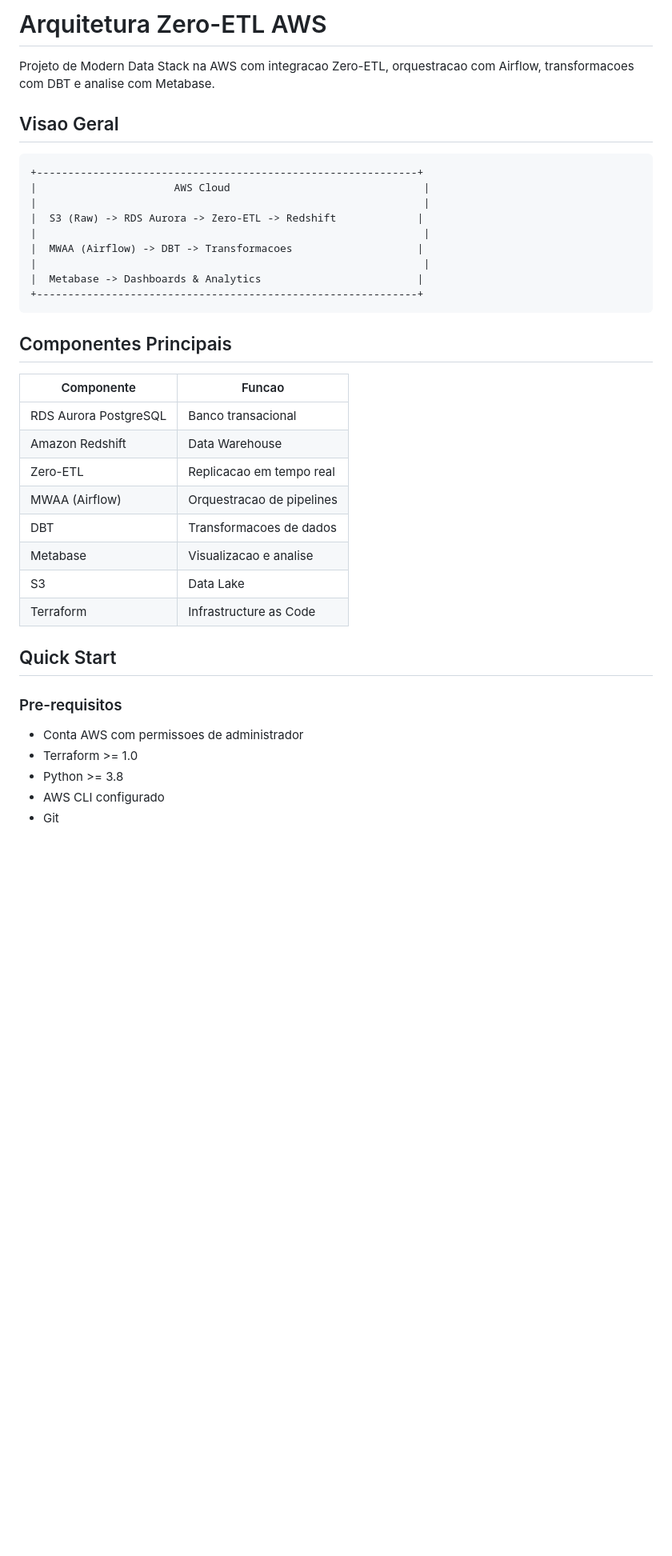
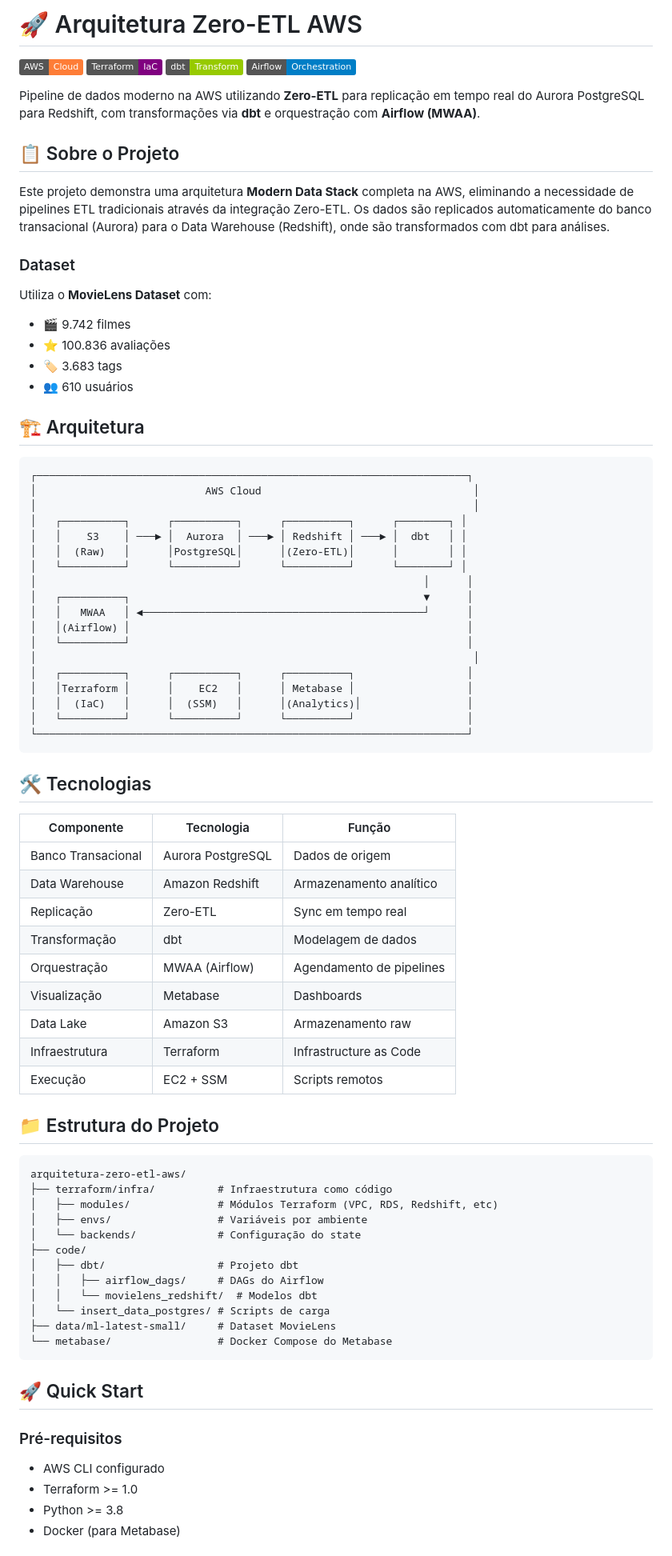
Before and after one commit to euvanessa-prado/arquitetura_zero_etl, a Markdown page: README.md, the part around one of its changes. Shown at 80% size. Rendered like a GitHub page; badges without logos; blank space fills up the shorter version.

````diff
--- a/README.md
+++ b/README.md
@@ -1,40 +1,82 @@
-# Arquitetura Zero-ETL AWS
+# 🚀 Arquitetura Zero-ETL AWS
 
-Projeto de Modern Data Stack na AWS com integracao Zero-ETL, orquestracao com Airflow, transformacoes com DBT e analise com Metabase.
+[![AWS](https://img.shields.io/badge/AWS-Cloud-orange?logo=amazon-aws)](https://aws.amazon.com/)
+[![Terraform](https://img.shields.io/badge/Terraform-IaC-purple?logo=terraform)](https://www.terraform.io/)
+[![dbt](https://img.shields.io/badge/dbt-Transform-green?logo=dbt)](https://www.getdbt.com/)
+[![Airflow](https://img.shields.io/badge/Airflow-Orchestration-blue?logo=apache-airflow)](https://airflow.apache.org/)
 
-## Visao Geral
+Pipeline de dados moderno na AWS utilizando **Zero-ETL** para replicação em tempo real do Aurora PostgreSQL para Redshift, com transformações via **dbt** e orquestração com **Airflow (MWAA)**.
+
+## 📋 Sobre o Projeto
+
+Este projeto demonstra uma arquitetura **Modern Data Stack** completa na AWS, eliminando a necessidade de pipelines ETL tradicionais através da integração Zero-ETL. Os dados são replicados automaticamente do banco transacional (Aurora) para o Data Warehouse (Redshift), onde são transformados com dbt para análises.
+
+### Dataset
+Utiliza o **MovieLens Dataset** com:
+- 🎬 9.742 filmes
+- ⭐ 100.836 avaliações
+- 🏷️ 3.683 tags
+- 👥 610 usuários
+
+## 🏗️ Arquitetura
 
 ```
-+-------------------------------------------------------------+
-|                      AWS Cloud                               |
-|                                                              |
-|  S3 (Raw) -> RDS Aurora -> Zero-ETL -> Redshift             |
-|                                                              |
-|  MWAA (Airflow) -> DBT -> Transformacoes                    |
-|                                                              |
-|  Metabase -> Dashboards & Analytics                         |
-+-------------------------------------------------------------+
+┌─────────────────────────────────────────────────────────────────────┐
+│                           AWS Cloud                                  │
+│                                                                      │
+│   ┌──────────┐      ┌──────────┐      ┌──────────┐      ┌────────┐ │
+│   │    S3    │ ───► │  Aurora  │ ───► │ Redshift │ ───► │  dbt   │ │
+│   │  (Raw)   │      │PostgreSQL│      │(Zero-ETL)│      │        │ │
+│   └──────────┘      └──────────┘      └──────────┘      └────────┘ │
+│                                                              │      │
+│   ┌──────────┐                                               ▼      │
+│   │   MWAA   │ ◄─────────────────────────────────────────────┘      │
+│   │(Airflow) │                                                      │
+│   └──────────┘                                                      │
+│                                                                      │
+│   ┌──────────┐      ┌──────────┐      ┌──────────┐                  │
+│   │Terraform │      │    EC2   │      │ Metabase │                  │
+│   │  (IaC)   │      │  (SSM)   │      │(Analytics)│                 │
+│   └──────────┘      └──────────┘      └──────────┘                  │
+└─────────────────────────────────────────────────────────────────────┘
 ```
 
-## Componentes Principais
+## 🛠️ Tecnologias
 
-| Componente | Funcao |
-|-----------|--------|
-| RDS Aurora PostgreSQL | Banco transacional |
-| Amazon Redshift | Data Warehouse |
-| Zero-ETL | Replicacao em tempo real |
-| MWAA (Airflow) | Orquestracao de pipelines |
-| DBT | Transformacoes de dados |
-| Metabase | Visualizacao e analise |
-| S3 | Data Lake |
-| Terraform | Infrastructure as Code |
+| Componente | Tecnologia | Função |
+|------------|------------|--------|
+| Banco Transacional | Aurora PostgreSQL | Dados de origem |
+| Data Warehouse | Amazon Redshift | Armazenamento analítico |
+| Replicação | Zero-ETL | Sync em tempo real |
+| Transformação | dbt | Modelagem de dados |
+| Orquestração | MWAA (Airflow) | Agendamento de pipelines |
+| Visualização | Metabase | Dashboards |
+| Data Lake | Amazon S3 | Armazenamento raw |
+| Infraestrutura | Terraform | Infrastructure as Code |
+| Execução | EC2 + SSM | Scripts remotos |
 
-## Quick Start
+## 📁 Estrutura do Projeto
 
-### Pre-requisitos
-- Conta AWS com permissoes de administrador
+```
+arquitetura-zero-etl-aws/
+├── terraform/infra/          # Infraestrutura como código
+│   ├── modules/              # Módulos Terraform (VPC, RDS, Redshift, etc)
+│   ├── envs/                 # Variáveis por ambiente
+│   └── backends/             # Configuração do state
+├── code/
+│   ├── dbt/                  # Projeto dbt
+│   │   ├── airflow_dags/     # DAGs do Airflow
+│   │   └── movielens_redshift/  # Modelos dbt
+│   └── insert_data_postgres/ # Scripts de carga
+├── data/ml-latest-small/     # Dataset MovieLens
+└── metabase/                 # Docker Compose do Metabase
+```
+
+## 🚀 Quick Start
+
+### Pré-requisitos
+- AWS CLI configurado
 - Terraform >= 1.0
 - Python >= 3.8
-- AWS CLI configurado
-- Git
+- Docker (para Metabase)
 
````
Also changed, not shown: other parts of README.md (+48 -208 lines).
